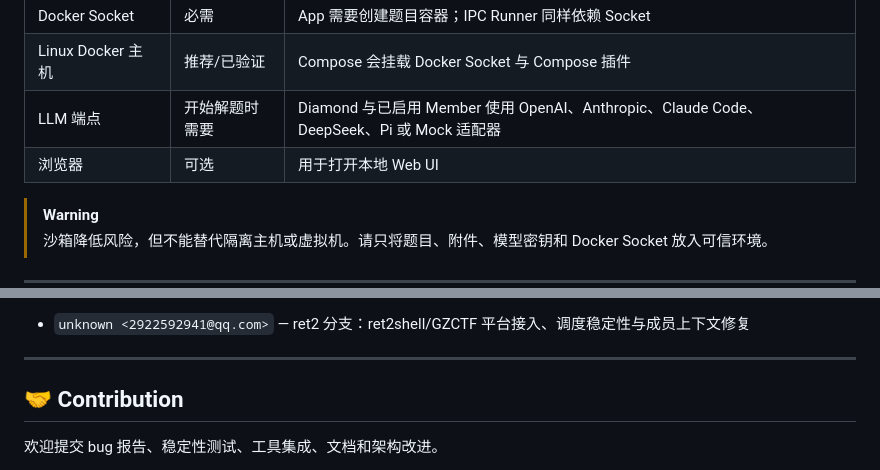
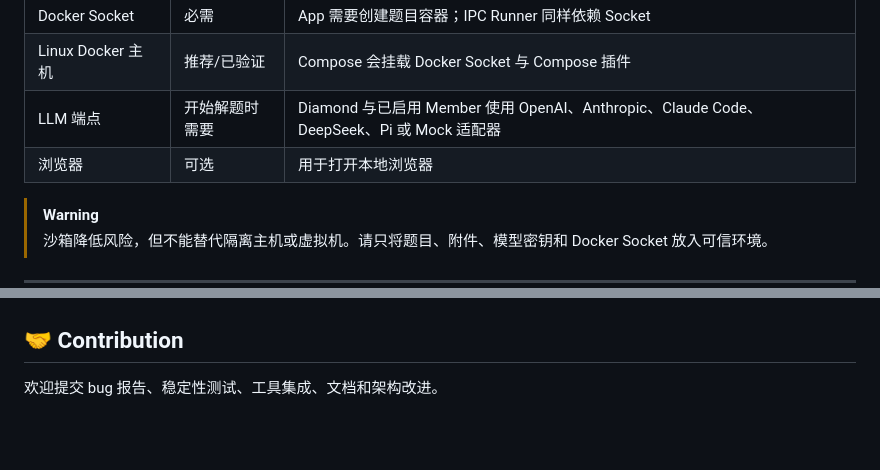
Before and after one commit to PureStream108/IPC_CTFAgent, a Markdown page: README.md, 2 parts joined by grey strips. GitHub-like rendering; blank space fills up the shorter version.

```diff
--- a/README.md
+++ b/README.md
@@ -142,7 +142,7 @@ Docker Compose 将数据库放入命名卷，将需要人工访问或跨容器
 | Docker Socket | 必需 | App 需要创建题目容器；IPC Runner 同样依赖 Socket |
 | Linux Docker 主机 | 推荐/已验证 | Compose 会挂载 Docker Socket 与 Compose 插件 |
 | LLM 端点 | 开始解题时需要 | Diamond 与已启用 Member 使用 OpenAI、Anthropic、Claude Code、DeepSeek、Pi 或 Mock 适配器 |
-| 浏览器 | 可选 | 用于打开本地 Web UI |
+| 浏览器 | 可选 | 用于打开本地浏览器 |
 
 > [!WARNING]
 > 沙箱降低风险，但不能替代隔离主机或虚拟机。请只将题目、附件、模型密钥和 Docker Socket 放入可信环境。
@@ -429,9 +432,4 @@ docker run --rm \
 </p>
-
-- `unknown <2922592941@qq.com>` — ret2 分支：ret2shell/GZCTF 平台接入、调度稳定性与成员上下文修复
-
-
----
 
 ## 🤝 Contribution
 
```
Also changed, not shown: other parts of README.md (+3 -0 lines).
